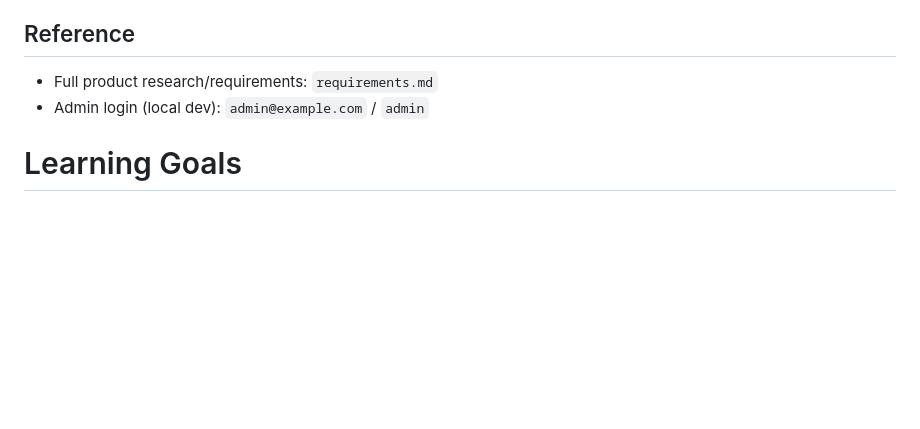
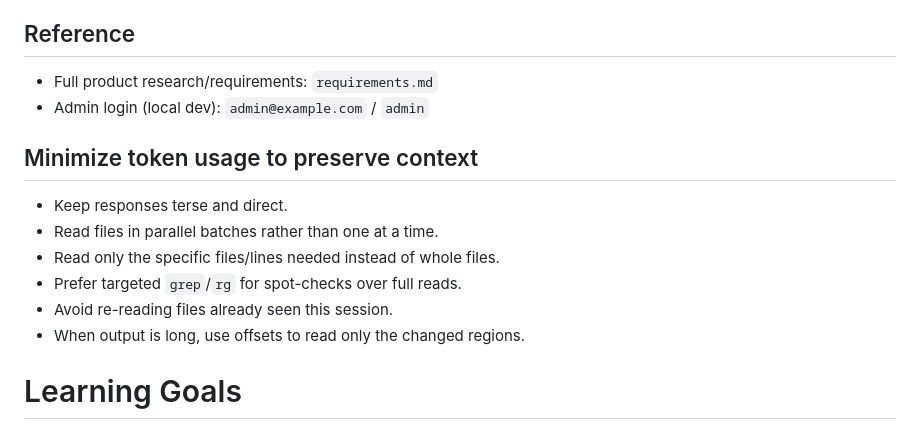
Before and after one commit to qamarabbas408/emergentscience-be, a Markdown page: SKILLS.md, the part around the change. Rendered like a GitHub page; blank space fills up the shorter version.

Commit message:
docs: add token usage guidelines to SKILLS.md

```diff
--- a/SKILLS.md
+++ b/SKILLS.md
@@ -59,6 +59,15 @@ composer test        # runs phpunit
 - Full product research/requirements: `requirements.md`
 - Admin login (local dev): `admin@example.com` / `admin`
 
+## Minimize token usage to preserve context
+
+- Keep responses terse and direct.
+- Read files in parallel batches rather than one at a time.
+- Read only the specific files/lines needed instead of whole files.
+- Prefer targeted `grep`/`rg` for spot-checks over full reads.
+- Avoid re-reading files already seen this session.
+- When output is long, use offsets to read only the changed regions.
+
 # Learning Goals
 
 - Get productive in Laravel 12 (current version).
```
